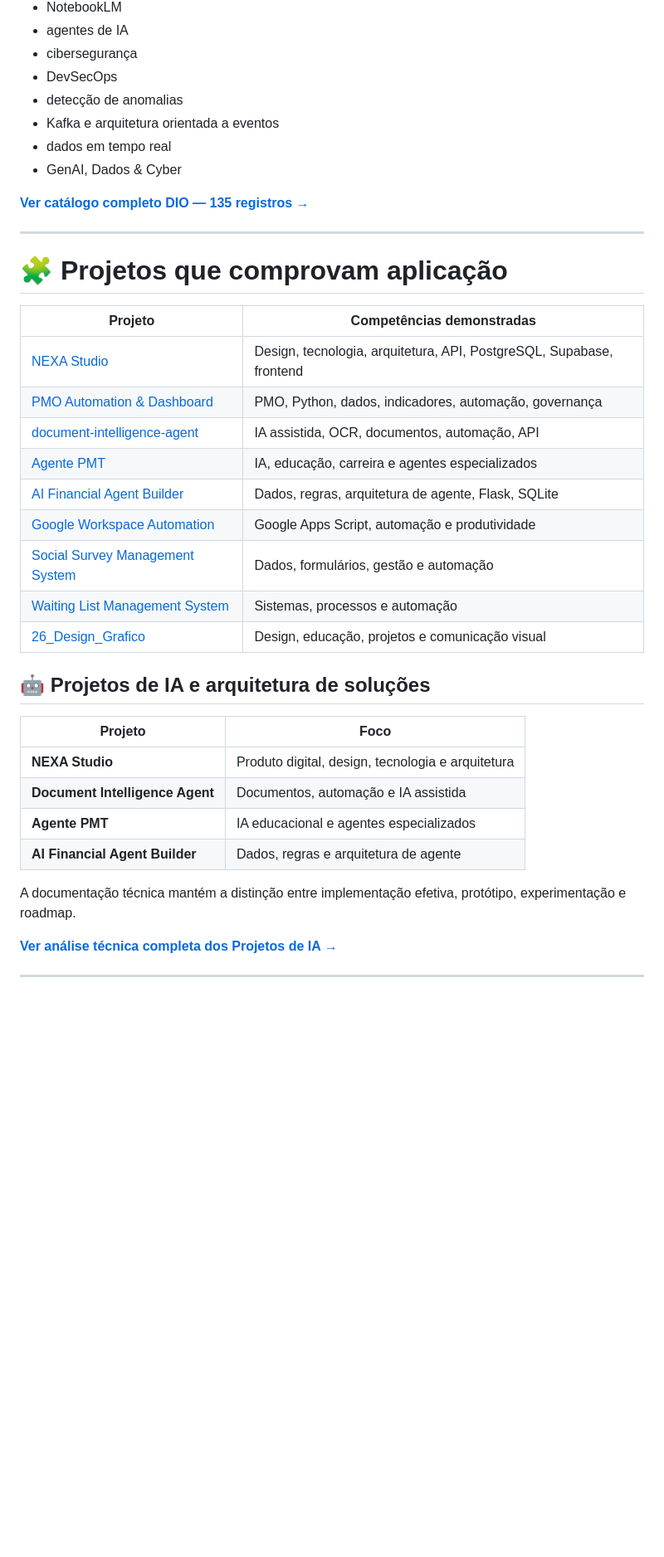
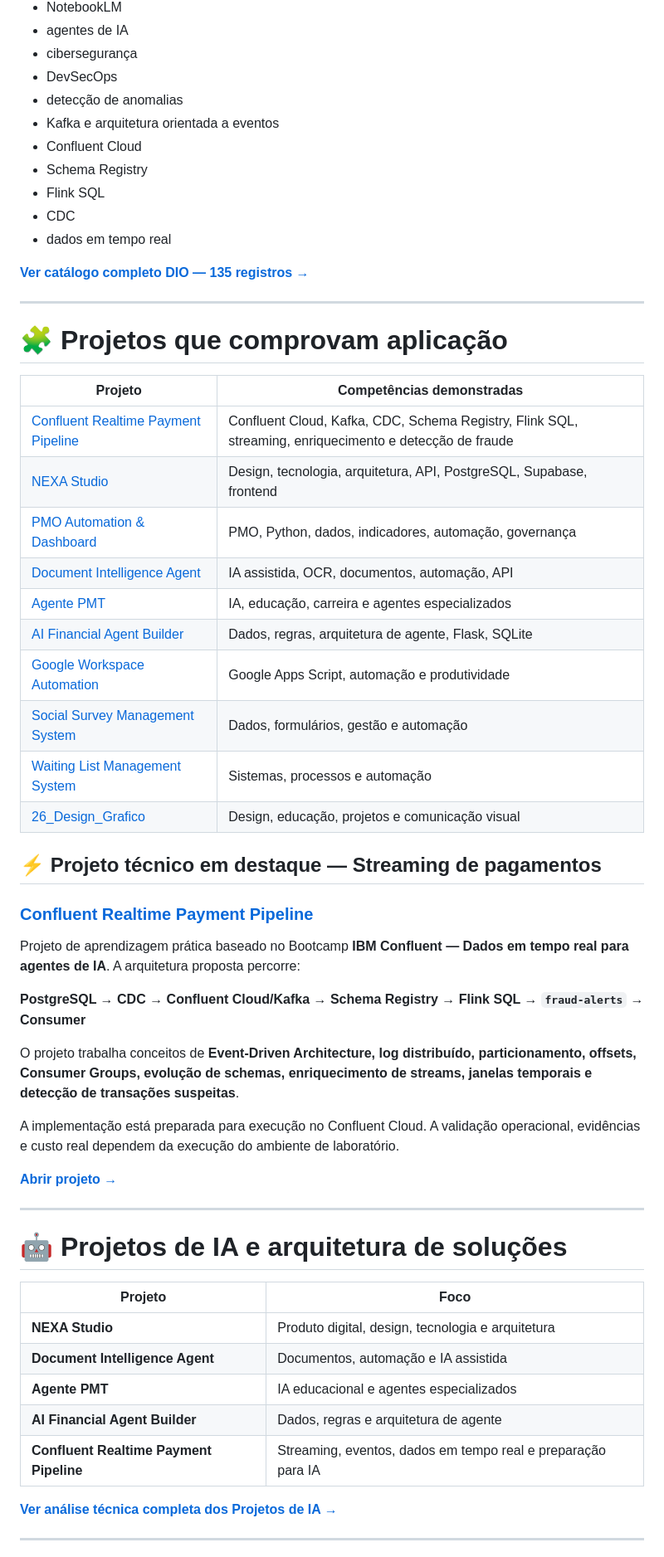
Before and after one commit to sayjinblackbelt/formacao-e-capacitacoes, a Markdown page: README.md, the part around one of its changes. Shown at 83% size. Drawn GitHub-style; blank space fills up the shorter version.

Commit message:
feat: update portfolio with realtime payment pipeline

```diff
--- a/README.md
+++ b/README.md
@@ -215,8 +206,11 @@ O número oficial utilizado neste repositório é **135 registros**.
 - DevSecOps
 - detecção de anomalias
 - Kafka e arquitetura orientada a eventos
+- Confluent Cloud
+- Schema Registry
+- Flink SQL
+- CDC
 - dados em tempo real
-- GenAI, Dados & Cyber
 
 **[Ver catálogo completo DIO — 135 registros →](./certificacoes/CATALOGO-COMPLETO-DIO.md)**
 
@@ -226,9 +220,10 @@ O número oficial utilizado neste repositório é **135 registros**.
 
 | Projeto | Competências demonstradas |
 |---|---|
+| [Confluent Realtime Payment Pipeline](https://github.com/sayjinblackbelt/confluent-realtime-payment-pipeline) | Confluent Cloud, Kafka, CDC, Schema Registry, Flink SQL, streaming, enriquecimento e detecção de fraude |
 | [NEXA Studio](https://github.com/sayjinblackbelt/NEXA-Studio) | Design, tecnologia, arquitetura, API, PostgreSQL, Supabase, frontend |
 | [PMO Automation & Dashboard](https://github.com/sayjinblackbelt/pmo-automation-and-dashboard) | PMO, Python, dados, indicadores, automação, governança |
-| [document-intelligence-agent](https://github.com/sayjinblackbelt/document-intelligence-agent) | IA assistida, OCR, documentos, automação, API |
+| [Document Intelligence Agent](https://github.com/sayjinblackbelt/document-intelligence-agent) | IA assistida, OCR, documentos, automação, API |
 | [Agente PMT](https://github.com/sayjinblackbelt/Agente-PMT) | IA, educação, carreira e agentes especializados |
 | [AI Financial Agent Builder](https://github.com/sayjinblackbelt/AI-Financial-Agent-Builder) | Dados, regras, arquitetura de agente, Flask, SQLite |
 | [Google Workspace Automation](https://github.com/sayjinblackbelt/google-workspace-automation) | Google Apps Script, automação e produtividade |
@@ -236,7 +231,23 @@ O número oficial utilizado neste repositório é **135 registros**.
 | [Waiting List Management System](https://github.com/sayjinblackbelt/waiting-list-management-system) | Sistemas, processos e automação |
 | [26_Design_Grafico](https://github.com/sayjinblackbelt/26_Design_Grafico) | Design, educação, projetos e comunicação visual |
 
-## 🤖 Projetos de IA e arquitetura de soluções
+## ⚡ Projeto técnico em destaque — Streaming de pagamentos
+
+### [Confluent Realtime Payment Pipeline](https://github.com/sayjinblackbelt/confluent-realtime-payment-pipeline)
+
+Projeto de aprendizagem prática baseado no Bootcamp **IBM Confluent — Dados em tempo real para agentes de IA**. A arquitetura proposta percorre:
+
+**PostgreSQL → CDC → Confluent Cloud/Kafka → Schema Registry → Flink SQL → `fraud-alerts` → Consumer**
+
+O projeto trabalha conceitos de **Event-Driven Architecture, log distribuído, particionamento, offsets, Consumer Groups, evolução de schemas, enriquecimento de streams, janelas temporais e detecção de transações suspeitas**.
+
+A implementação está preparada para execução no Confluent Cloud. A validação operacional, evidências e custo real dependem da execução do ambiente de laboratório.
+
+**[Abrir projeto →](https://github.com/sayjinblackbelt/confluent-realtime-payment-pipeline)**
+
+---
+
+# 🤖 Projetos de IA e arquitetura de soluções
 
 | Projeto | Foco |
 |---|---|
@@ -244,8 +255,7 @@ O número oficial utilizado neste repositório é **135 registros**.
 | **Document Intelligence Agent** | Documentos, automação e IA assistida |
 | **Agente PMT** | IA educacional e agentes especializados |
 | **AI Financial Agent Builder** | Dados, regras e arquitetura de agente |
-
-A documentação técnica mantém a distinção entre implementação efetiva, protótipo, experimentação e roadmap.
+| **Confluent Realtime Payment Pipeline** | Streaming, eventos, dados em tempo real e preparação para IA |
 
 **[Ver análise técnica completa dos Projetos de IA →](./certificacoes/PROJETOS-IA.md)**
 
```
Also changed, not shown: other parts of README.md (+11 -19 lines).
